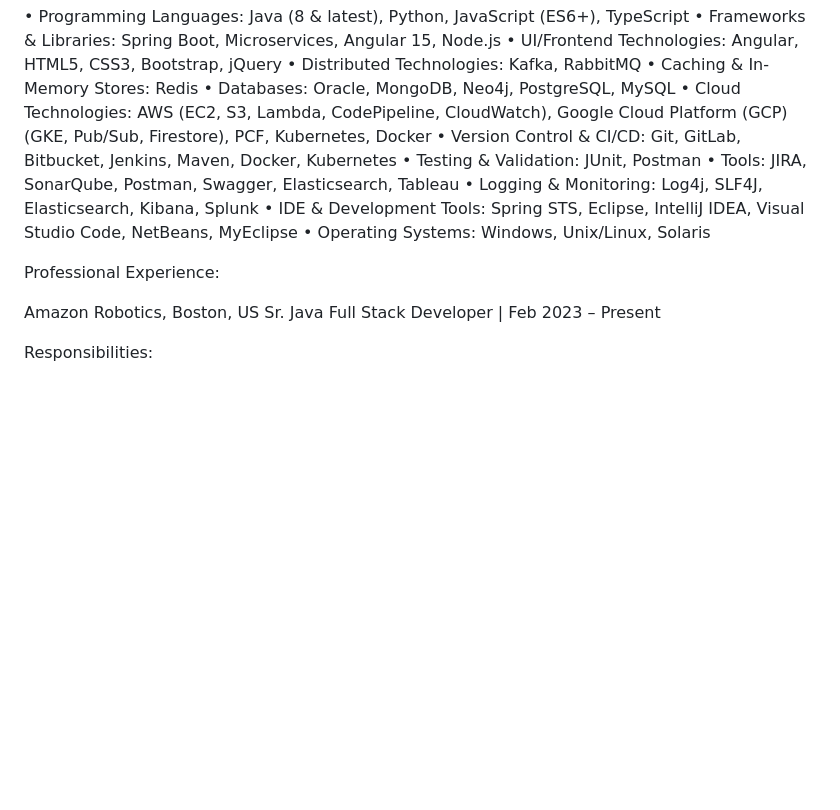
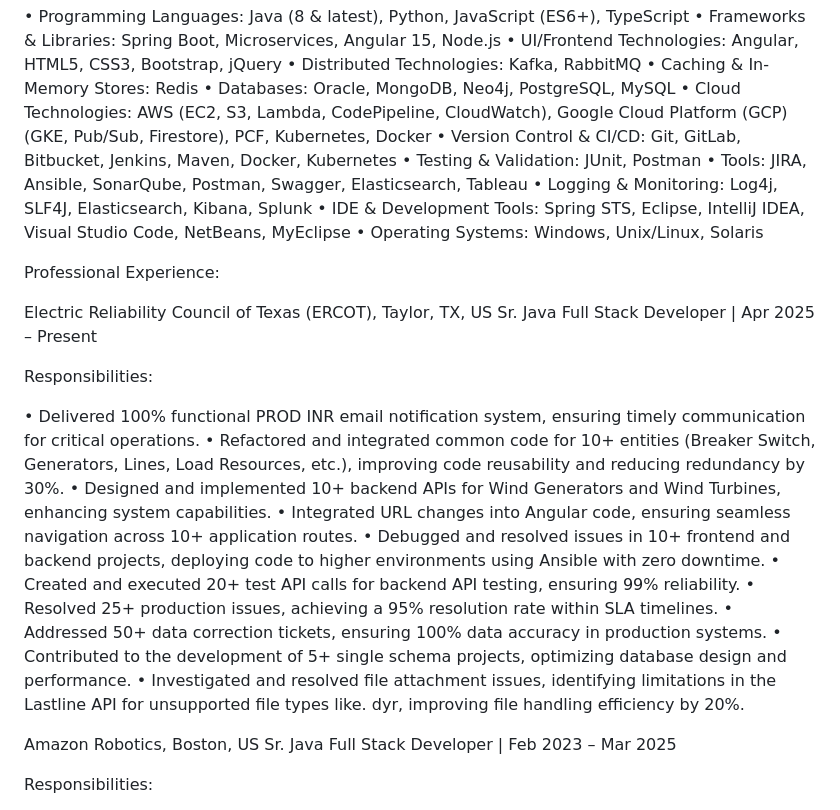
Before and after one commit to ramkotni/interview-prep, a Markdown page: Intro/MyResume.md, the part around the change. Drawn GitHub-style; blank space fills up the shorter version.

```diff
--- a/Intro/MyResume.md
+++ b/Intro/MyResume.md
@@ -31,15 +31,31 @@ Technical Skills
 •	Cloud Technologies: AWS (EC2, S3, Lambda, CodePipeline, CloudWatch), Google Cloud Platform (GCP) (GKE, Pub/Sub, Firestore), PCF, Kubernetes, Docker
 •	Version Control & CI/CD: Git, GitLab, Bitbucket, Jenkins, Maven, Docker, Kubernetes
 •	Testing & Validation: JUnit, Postman
-•	Tools: JIRA, SonarQube, Postman, Swagger, Elasticsearch, Tableau
+•	Tools: JIRA, Ansible, SonarQube, Postman, Swagger, Elasticsearch, Tableau
 •	Logging & Monitoring: Log4j, SLF4J, Elasticsearch, Kibana, Splunk
 •	IDE & Development Tools: Spring STS, Eclipse, IntelliJ IDEA, Visual Studio Code, NetBeans, MyEclipse
 •	Operating Systems: Windows, Unix/Linux, Solaris
 
 Professional Experience:
 
+Electric Reliability Council of Texas (ERCOT), Taylor, TX, US
+Sr. Java Full Stack Developer | Apr 2025 – Present
+
+Responsibilities:
+
+•	Delivered 100% functional PROD INR email notification system, ensuring timely communication for critical operations.
+•	Refactored and integrated common code for 10+ entities (Breaker Switch, Generators, Lines, Load Resources, etc.), improving code reusability and reducing redundancy by 30%.
+•	Designed and implemented 10+ backend APIs for Wind Generators and Wind Turbines, enhancing system capabilities.
+•	Integrated URL changes into Angular code, ensuring seamless navigation across 10+ application routes.
+•	Debugged and resolved issues in 10+ frontend and backend projects, deploying code to higher environments using Ansible with zero downtime.
+•	Created and executed 20+ test API calls for backend API testing, ensuring 99% reliability.
+•	Resolved 25+ production issues, achieving a 95% resolution rate within SLA timelines.
+•	Addressed 50+ data correction tickets, ensuring 100% data accuracy in production systems.
+•	Contributed to the development of 5+ single schema projects, optimizing database design and performance.
+•	Investigated and resolved file attachment issues, identifying limitations in the Lastline API for unsupported file types like. dyr, improving file handling efficiency by 20%.
+
 Amazon Robotics, Boston, US
-Sr. Java Full Stack Developer | Feb 2023 – Present
+Sr. Java Full Stack Developer | Feb 2023 – Mar 2025
 
 Responsibilities:
 
```
